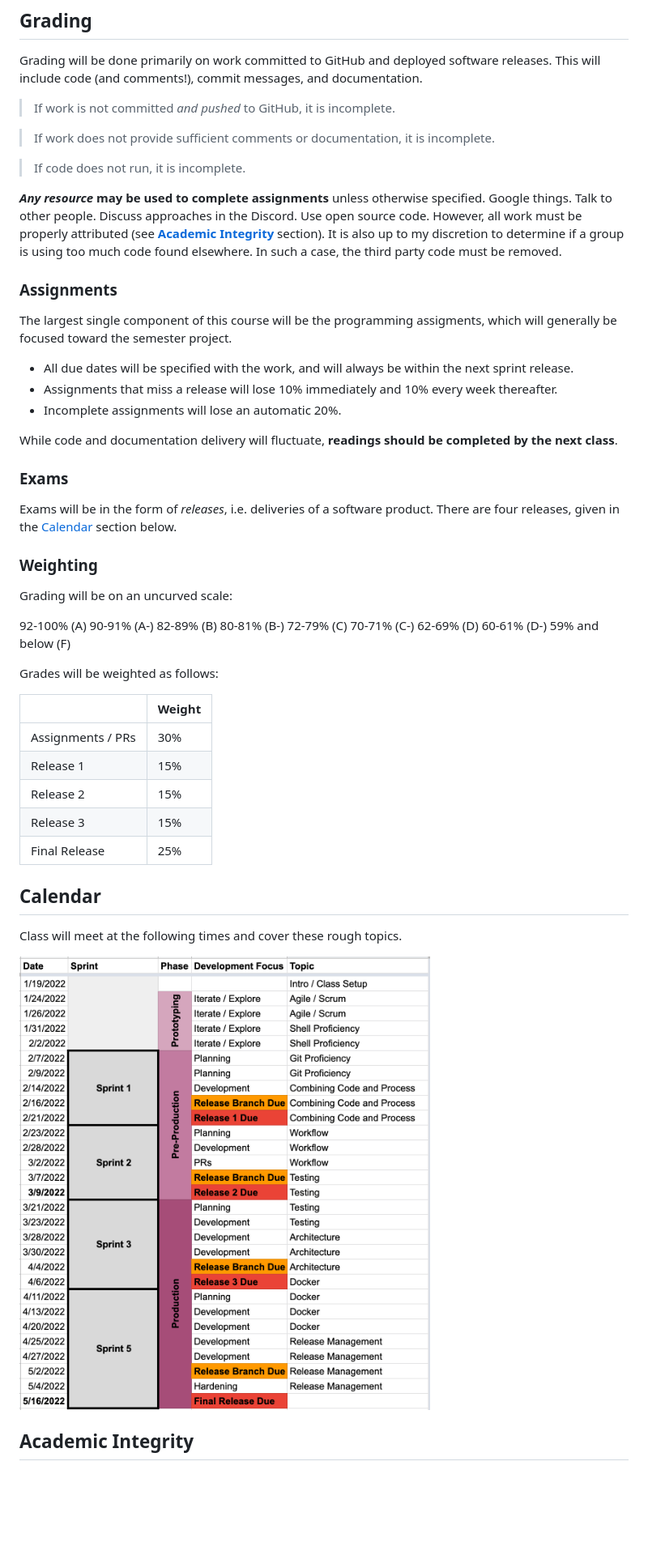
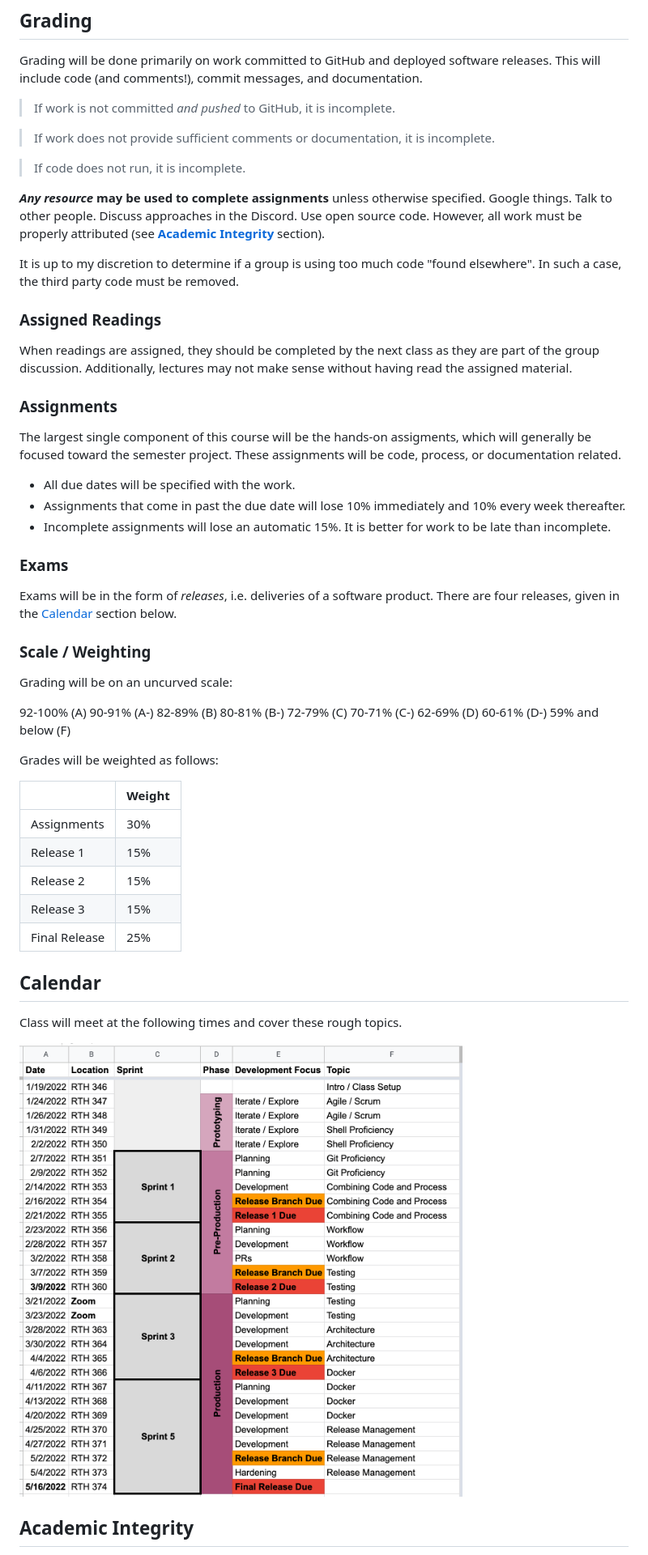
Before and after one commit to thegoldenmule/csci-5030, a Markdown page: notes/syllabus.md, the part around the change printed below. Shown: that part at 81% size. Rendered like a GitHub page; pictures changed too: notes/topics.png; blank space fills up the shorter version.

Commit message:
Syllabus updates.

```diff
--- a/notes/syllabus.md
+++ b/notes/syllabus.md
@@ -56,23 +56,27 @@ Grading will be done primarily on work committed to GitHub and deployed software
 
 > If code does not run, it is incomplete.
 
-**_Any resource_ may be used to complete assignments** unless otherwise specified. Google things. Talk to other people. Discuss approaches in the Discord. Use open source code. However, all work must be properly attributed (see [**Academic Integrity**](#Academic_Integrity) section). It is also up to my discretion to determine if a group is using too much code found elsewhere. In such a case, the third party code must be removed.
+**_Any resource_ may be used to complete assignments** unless otherwise specified. Google things. Talk to other people. Discuss approaches in the Discord. Use open source code. However, all work must be properly attributed (see [**Academic Integrity**](#Academic_Integrity) section).
+
+It is up to my discretion to determine if a group is using too much code "found elsewhere". In such a case, the third party code must be removed.
+
+### Assigned Readings
+
+When readings are assigned, they should be completed by the next class as they are part of the group discussion. Additionally, lectures may not make sense without having read the assigned material.
 
 ### Assignments
 
-The largest single component of this course will be the programming assigments, which will generally be focused toward the semester project.
+The largest single component of this course will be the hands-on assigments, which will generally be focused toward the semester project. These assignments will be code, process, or documentation related.
 
-- All due dates will be specified with the work, and will always be within the next sprint release.
-- Assignments that miss a release will lose 10% immediately and 10% every week thereafter.
-- Incomplete assignments will lose an automatic 20%.
-
-While code and documentation delivery will fluctuate, **readings should be completed by the next class**.
+- All due dates will be specified with the work.
+- Assignments that come in past the due date will lose 10% immediately and 10% every week thereafter.
+- Incomplete assignments will lose an automatic 15%. It is better for work to be late than incomplete.
 
 ### Exams
 
 Exams will be in the form of _releases_, i.e. deliveries of a software product. There are four releases, given in the [Calendar](#Calendar) section below.
 
-### Weighting
+### Scale / Weighting
 
 Grading will be on an uncurved scale:
 
@@ -90,7 +94,7 @@ Grades will be weighted as follows:
 
 ||Weight|
 |-|-|
-|Assignments / PRs|30%|
+|Assignments|30%|
 |Release 1|15%|
 |Release 2|15%|
 |Release 3|15%|
```
Also changed, not shown: other parts of notes/syllabus.md (+17 -17 lines).
